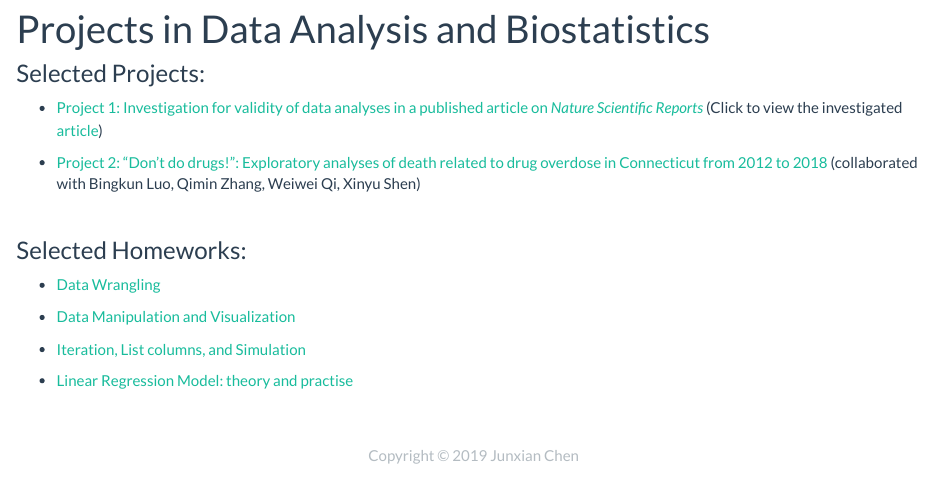
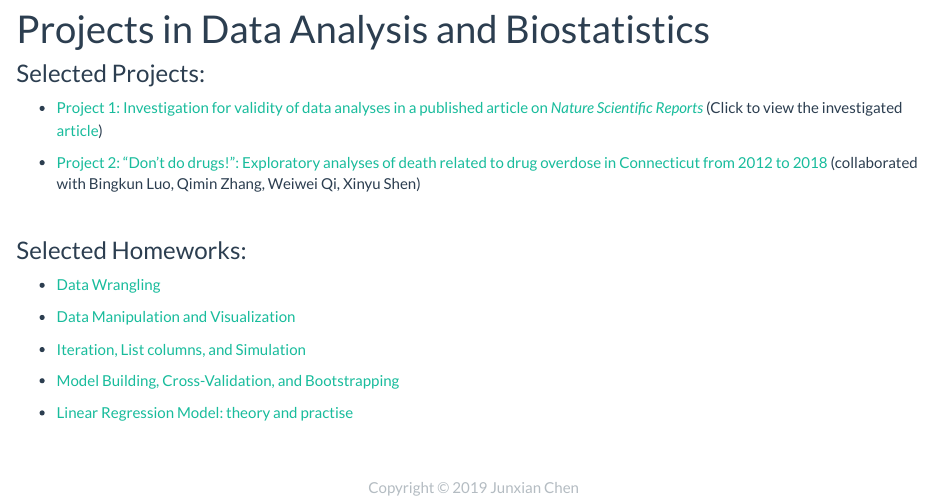
Before and after one commit to Jesse925/Jesse925.github.io, an R Markdown document (projects.Rmd): the page in a window 1100 px wide, from 70 px down. The pictures show the output file projects.html that the author committed with the source, opened offline; library style sheets and scripts come from the installed R packages.

Commit message:
Added new hw example.

```diff
--- a/projects.Rmd
+++ b/projects.Rmd
@@ -19,4 +19,6 @@ output: html_document
 
 * [Iteration, List columns, and Simulation](https://github.com/Jesse925/p8105_hw5_jc5314/blob/master/p8105_hw5_jc5314.md)
 
+* [Model Building, Cross-Validation, and Bootstrapping](https://github.com/Jesse925/p8105_hw6_jc5314/blob/master/p8105_hw6_jc5314.md)
+
 * [Linear Regression Model: theory and practise](Junxian_Chen_HW4.html)
```
Also changed, not shown: projects.html.
